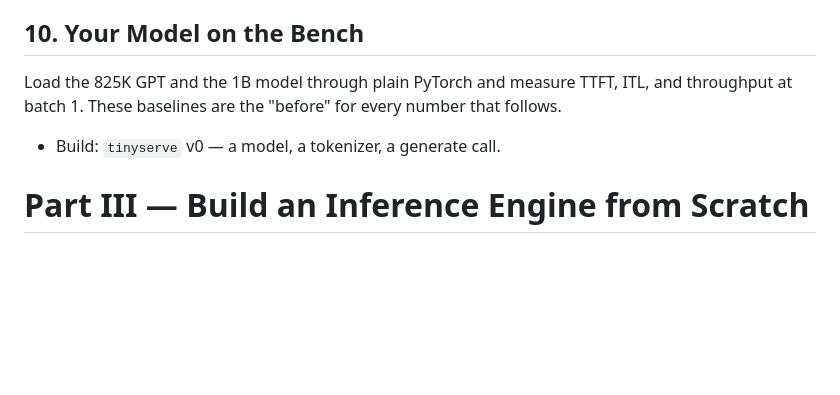
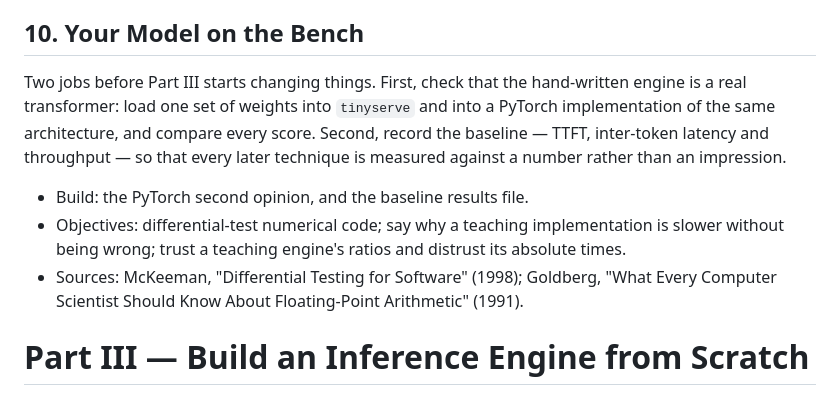
Before and after one commit to wazeemlabs/books, a Markdown page: proposals/llm-inference/OUTLINE.md, the part around the change. GitHub-like rendering; blank space fills up the shorter version.

Commit message:
Align the outline and README with Chapter 10
The previous commit's edit script failed an assertion on a one-word
mismatch and exited before writing either file, so the chapter shipped
without them.

Claude-Session: https://claude.ai/code/session_01TbfhcGKDUxAVnTsN1L3xn9

```diff
--- a/proposals/llm-inference/OUTLINE.md
+++ b/proposals/llm-inference/OUTLINE.md
@@ -230,11 +230,20 @@ and the harness feature that prevents each.
 
 ## 10. Your Model on the Bench
 
-Load the 825K GPT and the 1B model through plain PyTorch and measure
-TTFT, ITL, and throughput at batch 1. These baselines are the "before"
-for every number that follows.
+Two jobs before Part III starts changing things. First, check that the
+hand-written engine is a real transformer: load one set of weights into
+`tinyserve` and into a PyTorch implementation of the same architecture,
+and compare every score. Second, record the baseline — TTFT,
+inter-token latency and throughput — so that every later technique is
+measured against a number rather than an impression.
 
-- Build: `tinyserve` v0 — a model, a tokenizer, a generate call.
+- Build: the PyTorch second opinion, and the baseline results file.
+- Objectives: differential-test numerical code; say why a teaching
+  implementation is slower without being wrong; trust a teaching
+  engine's ratios and distrust its absolute times.
+- Sources: McKeeman, "Differential Testing for Software" (1998);
+  Goldberg, "What Every Computer Scientist Should Know About
+  Floating-Point Arithmetic" (1991).
 
 # Part III — Build an Inference Engine from Scratch
 
```
Also changed, not shown: proposals/llm-inference/README.md (+7 -0 lines).
